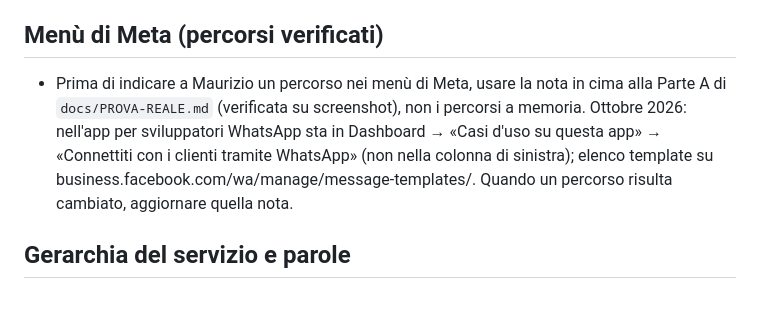
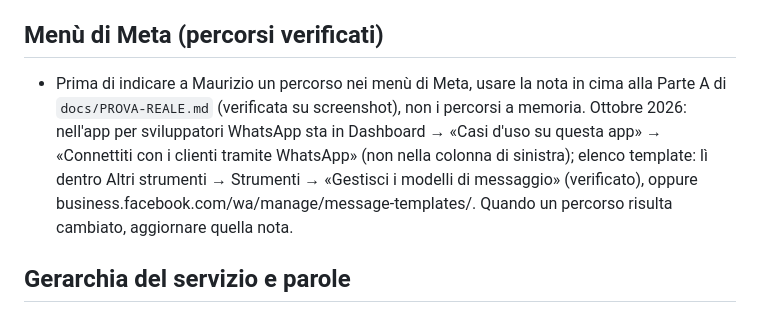
Before and after one commit to mvoglino/mvchat, a Markdown page: CLAUDE.md, the part around the change. Drawn GitHub-style.

```diff
--- a/CLAUDE.md
+++ b/CLAUDE.md
@@ -20,7 +20,7 @@ Piattaforma SaaS erogata da MVitalia: campagne WhatsApp per attività di qualsia
 - Stesso account WhatsApp per più attività (es. gestore con un solo account): limite di invio di Meta per azienda dal 7/10/2025 → mvchat conta le persone nuove nelle 24 ore su tutti i numeri con lo stesso `WabaId` (`CampaignRepo.FirstContactsLast24hAsync(WaNumber)`), legge `whatsapp_business_manager_messaging_limit` (se l'API non lo conosce: `messaging_limit_tier`), scritto come TIER_250/TIER_2K/TIER_UNLIMITED (`WaService.LimitOf`); la pagina del numero mostra gli altri numeri dello stesso account e permette di applicare la nuova chiave a tutti. Template: «Copia sulle altre attività» del gruppo (stesso account → stesso template Meta, nessun nuovo invio; altro account → inviato per approvazione); nome già usato nell'account da un'altra attività → avviso.
 
 ## Menù di Meta (percorsi verificati)
-- Prima di indicare a Maurizio un percorso nei menù di Meta, usare la nota in cima alla Parte A di `docs/PROVA-REALE.md` (verificata su screenshot), non i percorsi a memoria. Ottobre 2026: nell'app per sviluppatori WhatsApp sta in Dashboard → «Casi d'uso su questa app» → «Connettiti con i clienti tramite WhatsApp» (non nella colonna di sinistra); elenco template su business.facebook.com/wa/manage/message-templates/. Quando un percorso risulta cambiato, aggiornare quella nota.
+- Prima di indicare a Maurizio un percorso nei menù di Meta, usare la nota in cima alla Parte A di `docs/PROVA-REALE.md` (verificata su screenshot), non i percorsi a memoria. Ottobre 2026: nell'app per sviluppatori WhatsApp sta in Dashboard → «Casi d'uso su questa app» → «Connettiti con i clienti tramite WhatsApp» (non nella colonna di sinistra); elenco template: lì dentro Altri strumenti → Strumenti → «Gestisci i modelli di messaggio» (verificato), oppure business.facebook.com/wa/manage/message-templates/. Quando un percorso risulta cambiato, aggiornare quella nota.
 
 ## Gerarchia del servizio e parole
 - **MVitalia** eroga il servizio: amministratore generale (`superadmin`) con tutti i poteri e il controllo su tutto.
```
Also changed, not shown: docs/PROVA-REALE.md (+2 -2 lines).
